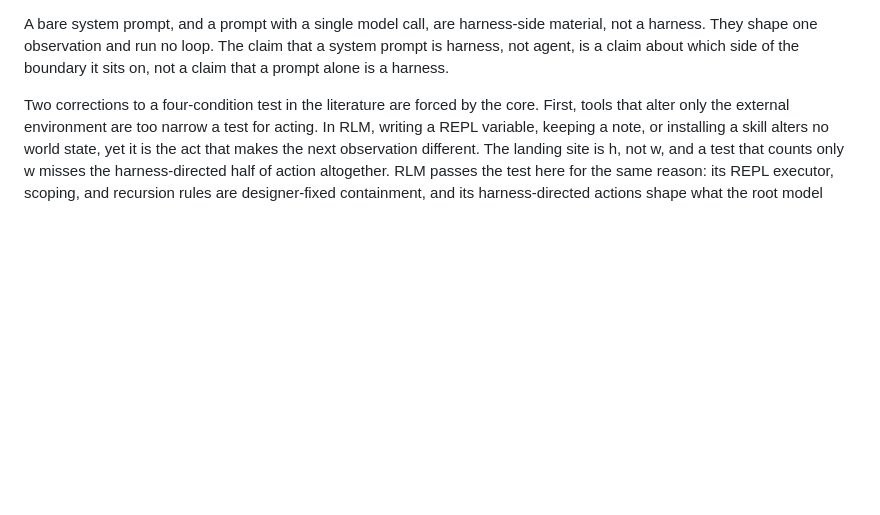
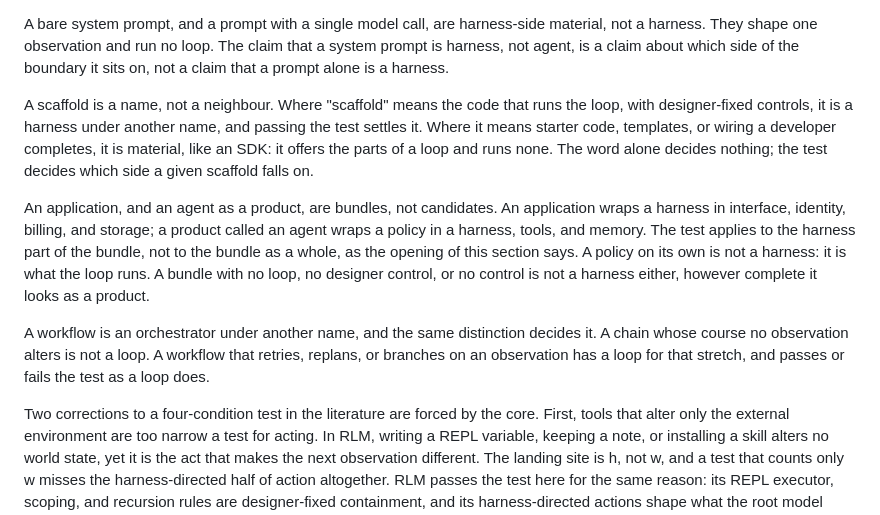
Before and after one commit to pseliota/harness-research, a Markdown page: docs/theory.md, the part around the change. Drawn GitHub-style; blank space fills up the shorter version.

Commit message:
docs(theory): name scaffold, workflow, application, agent as Membership neighbours

```diff
--- a/docs/theory.md
+++ b/docs/theory.md
@@ -2716,6 +2716,40 @@ a system prompt is harness, not agent, is a
 claim about which side of the boundary it
 sits on, not a claim that a prompt alone is
 a harness.
+
+A scaffold is a name, not a neighbour.
+Where "scaffold" means the code that runs
+the loop, with designer-fixed controls, it
+is a harness under another name, and
+passing the test settles it. Where it means
+starter code, templates, or wiring a
+developer completes, it is material, like
+an SDK: it offers the parts of a loop and
+runs none. The word alone decides nothing;
+the test decides which side a given
+scaffold falls on.
+
+An application, and an agent as a product,
+are bundles, not candidates. An application
+wraps a harness in interface, identity,
+billing, and storage; a product called an
+agent wraps a policy in a harness, tools,
+and memory. The test applies to the harness
+part of the bundle, not to the bundle as a
+whole, as the opening of this section says.
+A policy on its own is not a harness: it is
+what the loop runs. A bundle with no loop,
+no designer control, or no control is not a
+harness either, however complete it looks
+as a product.
+
+A workflow is an orchestrator under another
+name, and the same distinction decides it.
+A chain whose course no observation alters
+is not a loop. A workflow that retries,
+replans, or branches on an observation has
+a loop for that stretch, and passes or
+fails the test as a loop does.
 
 Two corrections to a four-condition test in
 the literature are forced by the core.
```
Also changed, not shown: docs/log.md (+4 -0 lines).
